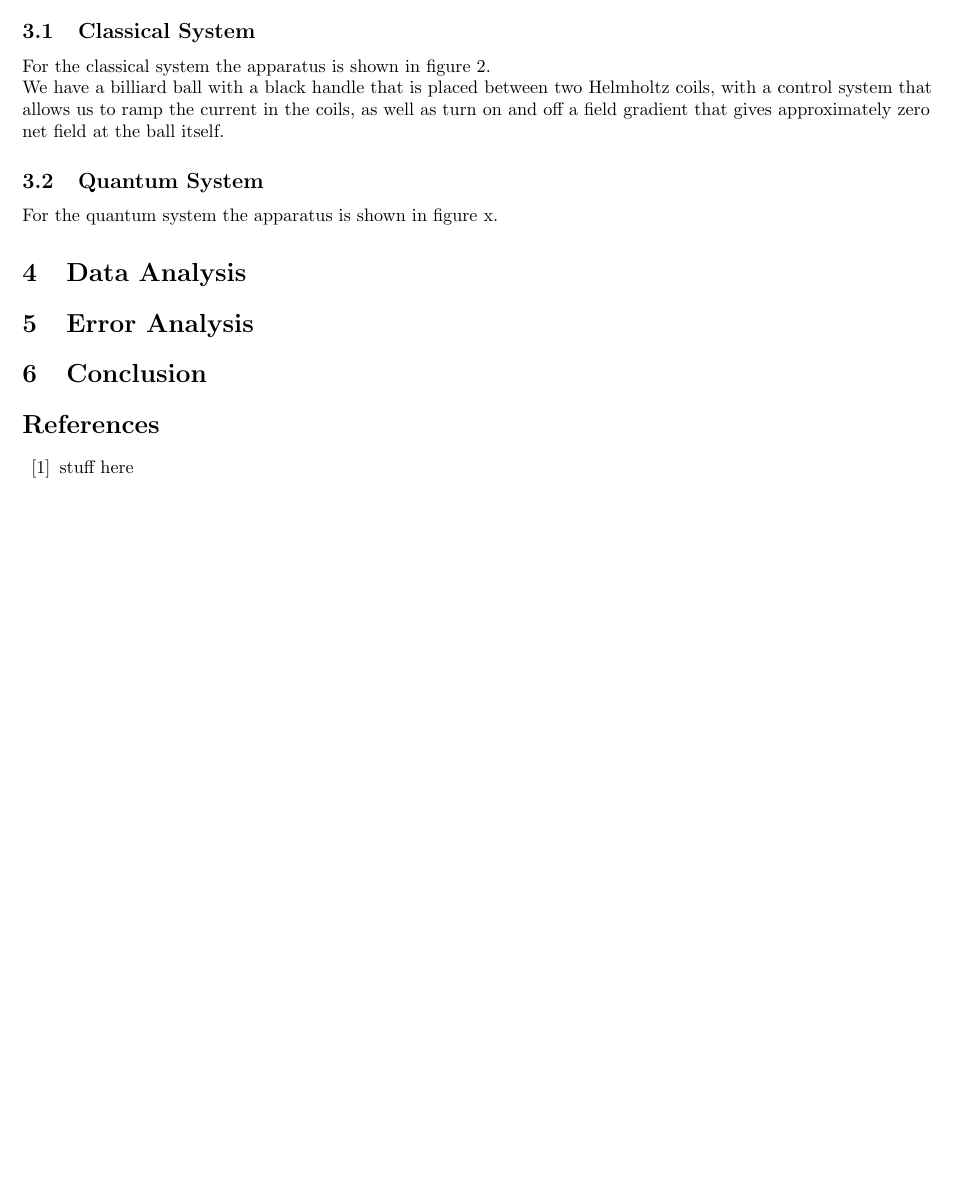
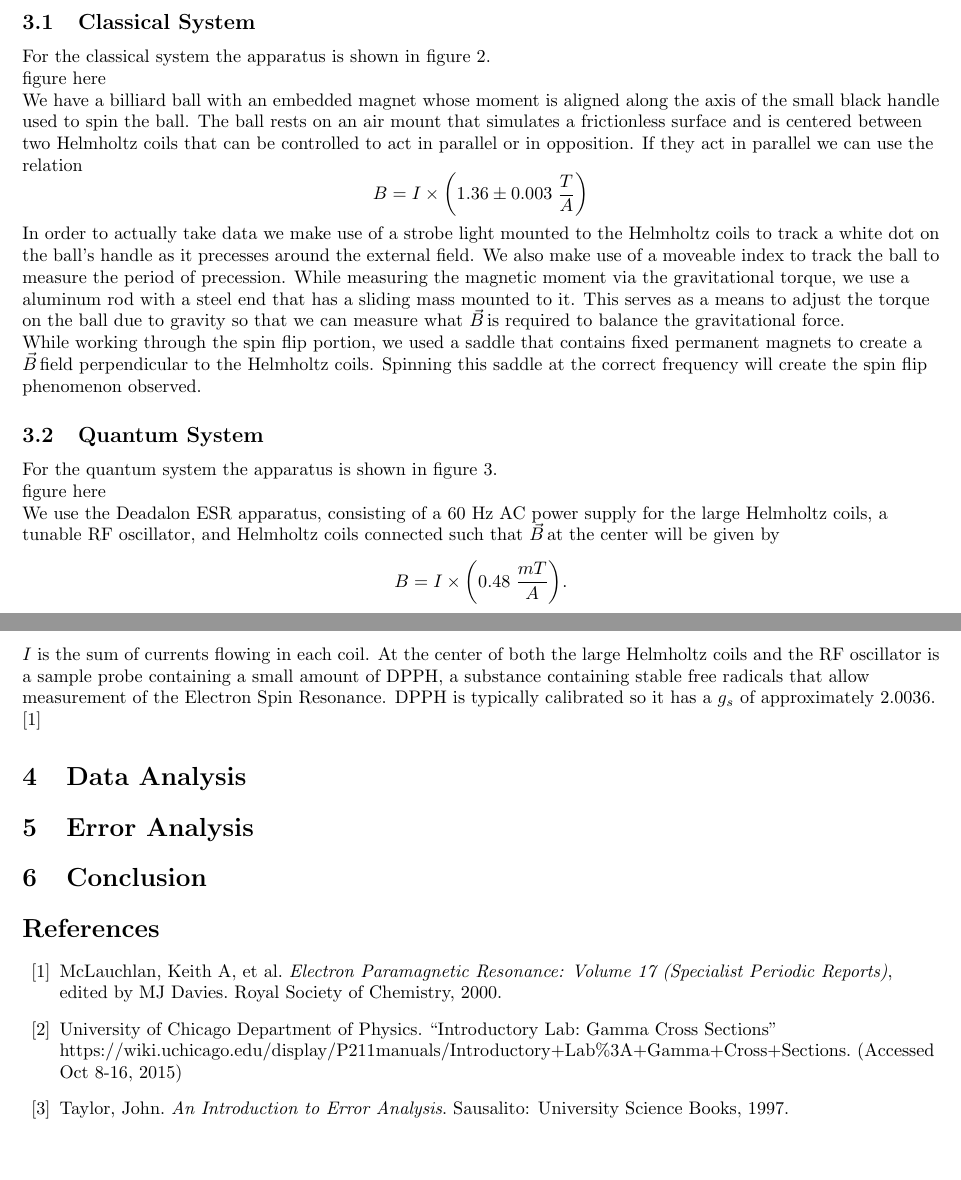
Before and after one commit to bzcheeseman/phys211, a LaTeX paper (ESR/report/Report.tex): part of page 4 of 4 before the commit and two parts of pages 4 and 5 of 5 after it, the two joined at a grey line, cut so that both start at the same text, the shorter picture padded with empty space. Compiled offline with pdfLaTeX.

Commit message:
More edits, just getting things worked on

```diff
--- a/ESR/report/Report.tex
+++ b/ESR/report/Report.tex
@@ -120,14 +144,28 @@
 	\subsection{Classical System}
 	For the classical system the apparatus is shown in figure 2.
 
-	% figure here
+	figure here
 
-	We have a billiard ball with a black handle that is placed between two Helmholtz coils, with a control system that allows us to ramp the current in the coils, as well as turn on and off a field gradient that gives approximately zero net field at the ball itself.
+	We have a billiard ball with an embedded magnet whose moment is aligned along the axis of the small black handle used to spin the ball.  The ball rests on an air mount that simulates a frictionless surface and is centered between two Helmholtz coils that can be controlled to act in parallel or in opposition.  If they act in parallel we can use the relation
+	\begin{equation*}
+		B = I \times \bigg{(}1.36 \pm 0.003 \hspace{.1cm} \frac{T}{A}\bigg{)}
+	\end{equation*}
+
+	In order to actually take data we make use of a strobe light mounted to the Helmholtz coils to track a white dot on the ball's handle as it precesses around the external field.  We also make use of a moveable index to track the ball to measure the period of precession.  While measuring the magnetic moment via the gravitational torque, we use a aluminum rod with a steel end that has a sliding mass mounted to it.  This serves as a means to adjust the torque on the ball due to gravity so that we can measure what \B is required to balance the gravitational force.
+
+	While working through the spin flip portion, we used a saddle that contains fixed permanent magnets to create a \B field perpendicular to the Helmholtz coils.  Spinning this saddle at the correct frequency will create the spin flip phenomenon observed.
 
 	\subsection{Quantum System}
-	For the quantum system the apparatus is shown in figure x.
+	For the quantum system the apparatus is shown in figure 3.
 
-	%figure here
+	figure here
+
+	We use the Deadalon ESR apparatus, consisting of a 60 Hz AC power supply for the large Helmholtz coils, a tunable RF oscillator, and Helmholtz coils connected such that \B at the center will be given by
+	\begin{equation*}
+		B = I \times \bigg{(}0.48 \hspace{.1cm} \frac{mT}{A}\bigg{)}.
+	\end{equation*}
+	$I$ is the sum of currents flowing in each coil.  At the center of both the large Helmholtz coils and the RF oscillator is a sample probe containing a small amount of DPPH, a substance containing stable free radicals that allow measurement of the Electron Spin Resonance.  DPPH is typically calibrated so it has a $g_s$ of approximately 2.0036. \cite{DPPH}
+
 
 
 
@@ -138,8 +176,15 @@
 \section{Conclusion}
 
 \begin{thebibliography}{10}
-	\bibitem{first}
-	stuff here\\
+	\bibitem{DPPH}
+		McLauchlan, Keith A, et al. \emph{Electron Paramagnetic Resonance: Volume 17 (Specialist Periodic Reports)}, edited by MJ Davies. Royal Society of Chemistry, 2000.
+	\bibitem{lab manual}
+		University of Chicago Department of Physics. "Introductory Lab: Gamma Cross Sections"\\
+		https://wiki.uchicago.edu/display/P211manuals/Introductory+Lab\%3A+Gamma+Cross+Sections. (Accessed Oct 8-16, 2015)
+
+	\bibitem{taylor}
+		Taylor, John. \emph{An Introduction to Error Analysis}. Sausalito: University Science Books, 1997.
+
 \end{thebibliography}
 
 \end{document}
```
Also changed, not shown: ESR/plots/findinggamma.pdf, ESR/plots/omegavsB.pdf, ESR/plots/rmgvsmub.pdf, ESR/report/report.pdf, ESR/report/Report.tex (52 more changed lines), 4 other files.
